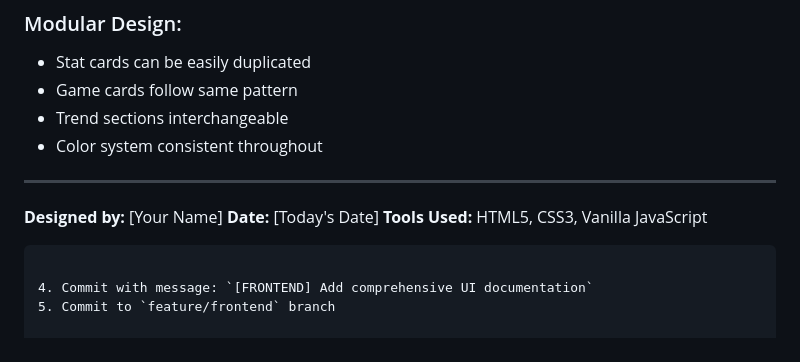
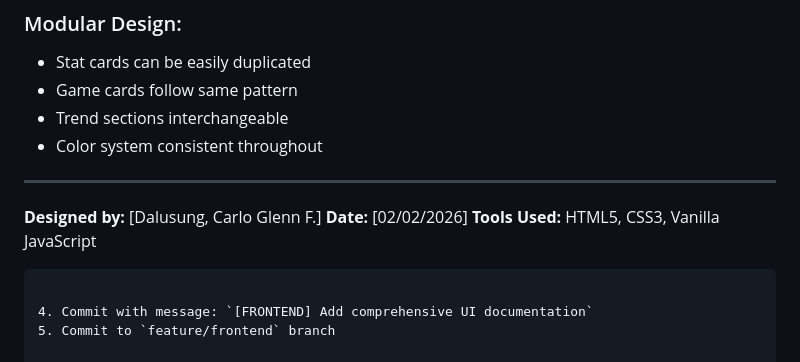
Before and after one commit to ManIV4/SEN02activity, a Markdown page: UI_DESIGN_DOCUMENTATION.md, the part around the change. GitHub-like rendering.

````diff
--- a/UI_DESIGN_DOCUMENTATION.md
+++ b/UI_DESIGN_DOCUMENTATION.md
@@ -273,8 +273,8 @@ Reset countdown to 60
 
 ---
 
-**Designed by:** [Your Name]
-**Date:** [Today's Date]
+**Designed by:** [Dalusung, Carlo Glenn F.]
+**Date:** [02/02/2026]
 **Tools Used:** HTML5, CSS3, Vanilla JavaScript
 ```
 
````
